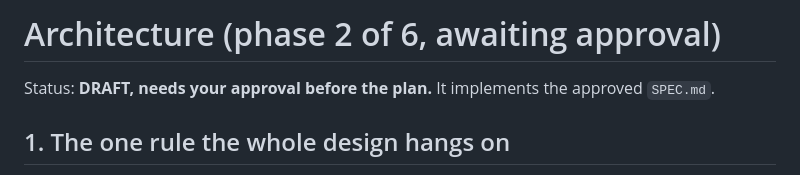
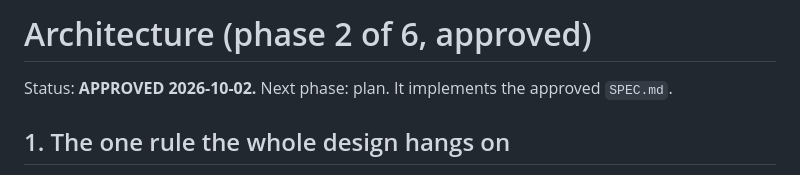
Before and after one commit to alicetin1905-ux/Trial, a Markdown page: bot/ARCHITECTURE.md, the part around the change. Rendered like a GitHub page.

```diff
--- a/bot/ARCHITECTURE.md
+++ b/bot/ARCHITECTURE.md
@@ -1,6 +1,6 @@
-# Architecture (phase 2 of 6, awaiting approval)
+# Architecture (phase 2 of 6, approved)
 
-Status: **DRAFT, needs your approval before the plan.** It implements the approved `SPEC.md`.
+Status: **APPROVED 2026-10-02.** Next phase: plan. It implements the approved `SPEC.md`.
 
 ## 1. The one rule the whole design hangs on
 
```
Also changed, not shown: bot/PLAN.md (added, +118 -0 lines).
